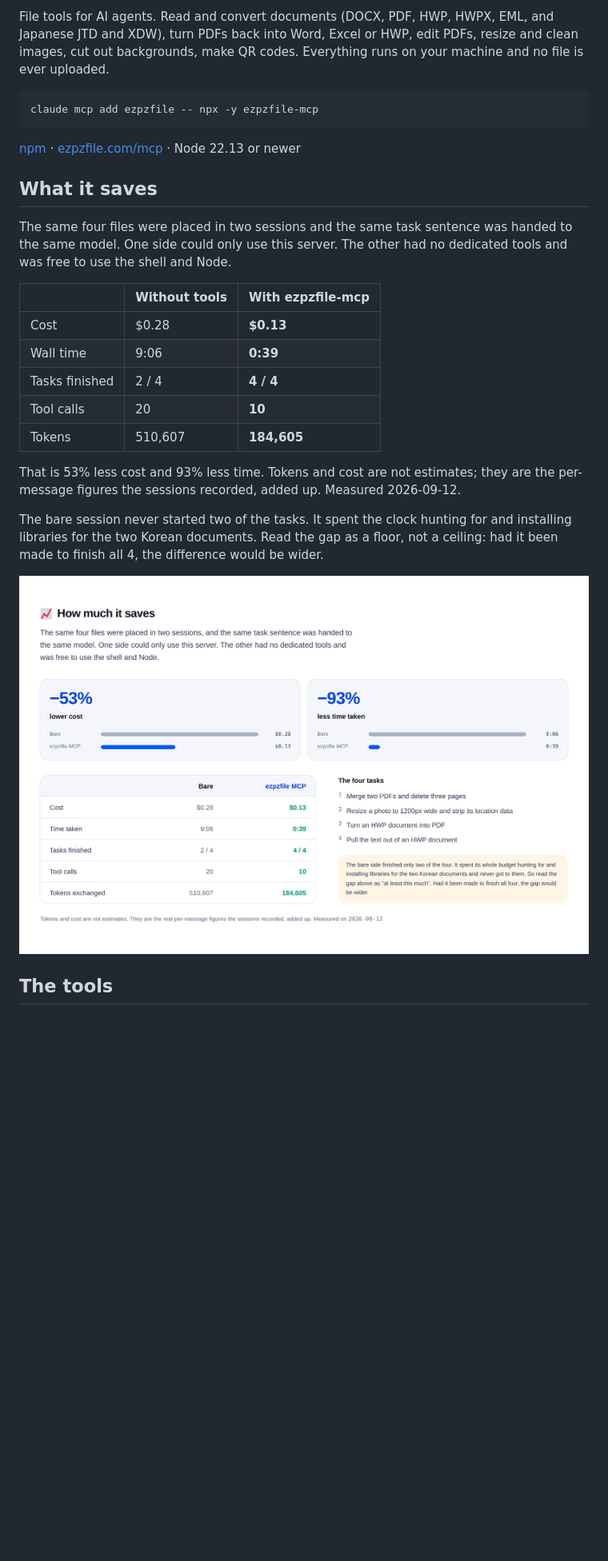
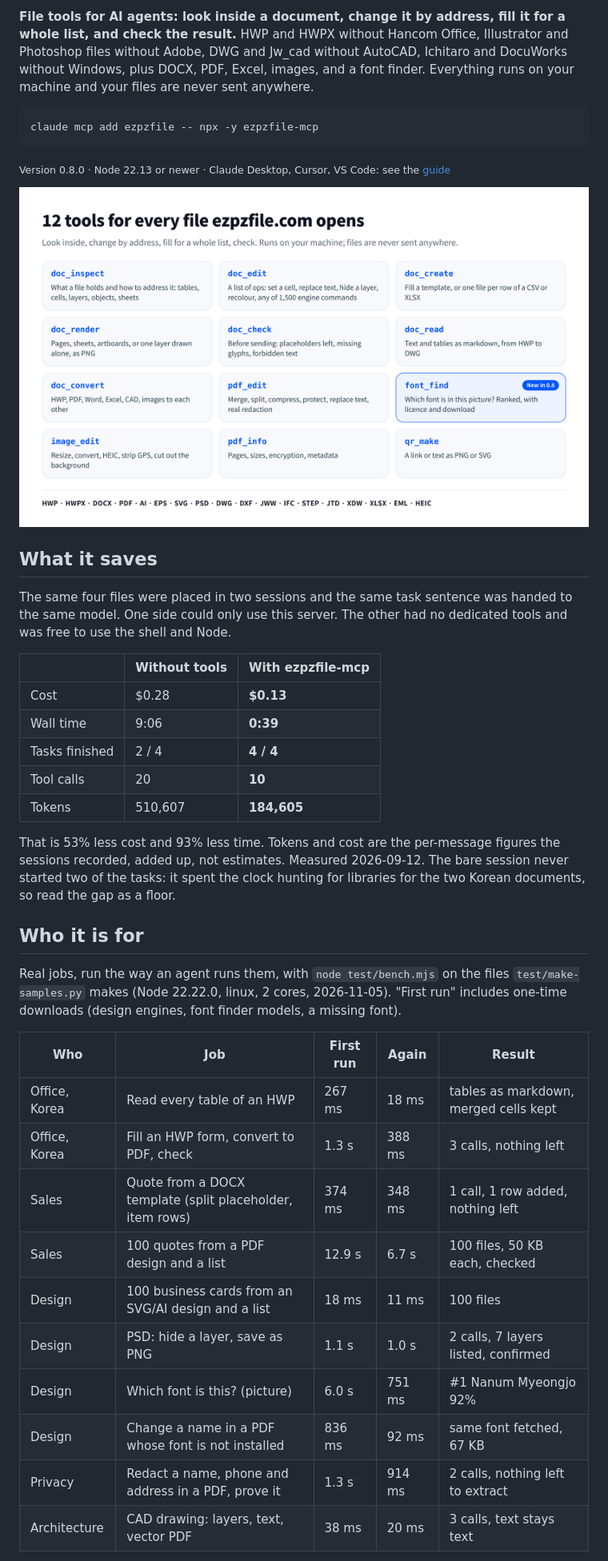
Before and after one commit to ezpzfile/ezpzfile-mcp, a Markdown page: README.md, the part around one of its changes. Shown at 80% size. Rendered like a GitHub page; pictures changed too: mcp/docs/tools-en.png (added); blank space fills up the shorter version.

````diff
--- a/README.md
+++ b/README.md
@@ -2,20 +15,20 @@
 
-File tools for AI agents. Read and convert documents (DOCX, PDF, HWP, HWPX, EML, and
-Japanese JTD and XDW), turn PDFs back into Word, Excel or HWP, edit PDFs, resize and
-clean images, cut out backgrounds, make QR codes. Everything runs on your machine and
-no file is ever uploaded.
+**File tools for AI agents: look inside a document, change it by address, fill it for a whole list, and check the result.**
+HWP and HWPX without Hancom Office, Illustrator and Photoshop files without Adobe, DWG and Jw_cad without AutoCAD,
+Ichitaro and DocuWorks without Windows, plus DOCX, PDF, Excel, images, and a font finder.
+Everything runs on your machine and your files are never sent anywhere.
 
 ```bash
 claude mcp add ezpzfile -- npx -y ezpzfile-mcp
 ```
 
-[npm](https://www.npmjs.com/package/ezpzfile-mcp) · [ezpzfile.com/mcp](https://ezpzfile.com/mcp) · Node 22.13 or newer
+<sub>Version 0.8.0 · Node 22.13 or newer · Claude Desktop, Cursor, VS Code: see the <a href="https://ezpzfile.com/mcp">guide</a></sub>
+
+[![The 12 tools](mcp/docs/tools-en.png)](mcp/README.md#tools)
 
 ## What it saves
 
-The same four files were placed in two sessions and the same task sentence was
-handed to the same model. One side could only use this server. The other had no
-dedicated tools and was free to use the shell and Node.
+The same four files were placed in two sessions and the same task sentence was handed to the same model. One side could only use this server. The other had no dedicated tools and was free to use the shell and Node.
 
 | | Without tools | With ezpzfile-mcp |
 |---|---|---|
@@ -25,14 +38,22 @@ dedicated tools and was free to use the shell and Node.
 | Tool calls | 20 | **10** |
 | Tokens | 510,607 | **184,605** |
 
-That is 53% less cost and 93% less time. Tokens and cost are not estimates; they
-are the per-message figures the sessions recorded, added up. Measured 2026-09-12.
+That is 53% less cost and 93% less time. Tokens and cost are the per-message figures the sessions recorded, added up, not estimates. Measured 2026-09-12. The bare session never started two of the tasks: it spent the clock hunting for libraries for the two Korean documents, so read the gap as a floor.
 
-The bare session never started two of the tasks. It spent the clock hunting for and
-installing libraries for the two Korean documents. Read the gap as a floor, not a
-ceiling: had it been made to finish all 4, the difference would be wider.
+## Who it is for
 
-![Benchmark](./mcp/docs/benchmark.png)
+Real jobs, run the way an agent runs them, with `node test/bench.mjs` on the files `test/make-samples.py` makes (Node 22.22.0, linux, 2 cores, 2026-11-05). "First run" includes one-time downloads (design engines, font finder models, a missing font).
 
-## The tools
+| Who | Job | First run | Again | Result |
+| --- | --- | --- | --- | --- |
+| Office, Korea | Read every table of an HWP | 267 ms | 18 ms | tables as markdown, merged cells kept |
+| Office, Korea | Fill an HWP form, convert to PDF, check | 1.3 s | 388 ms | 3 calls, nothing left |
+| Sales | Quote from a DOCX template (split placeholder, item rows) | 374 ms | 348 ms | 1 call, 1 row added, nothing left |
+| Sales | 100 quotes from a PDF design and a list | 12.9 s | 6.7 s | 100 files, 50 KB each, checked |
+| Design | 100 business cards from an SVG/AI design and a list | 18 ms | 11 ms | 100 files |
+| Design | PSD: hide a layer, save as PNG | 1.1 s | 1.0 s | 2 calls, 7 layers listed, confirmed |
+| Design | Which font is this? (picture) | 6.0 s | 751 ms | #1 Nanum Myeongjo 92% |
+| Design | Change a name in a PDF whose font is not installed | 836 ms | 92 ms | same font fetched, 67 KB |
+| Privacy | Redact a name, phone and address in a PDF, prove it | 1.3 s | 914 ms | 2 calls, nothing left to extract |
+| Architecture | CAD drawing: layers, text, vector PDF | 38 ms | 20 ms | 3 calls, text stays text |
 
````
Also changed, not shown: other parts of README.md (+52 -25 lines), README.ko.md (added, +113 -0 lines), mcp/docs/icon.png (added), mcp/docs/tools-ko.png (added), 4 other files.
